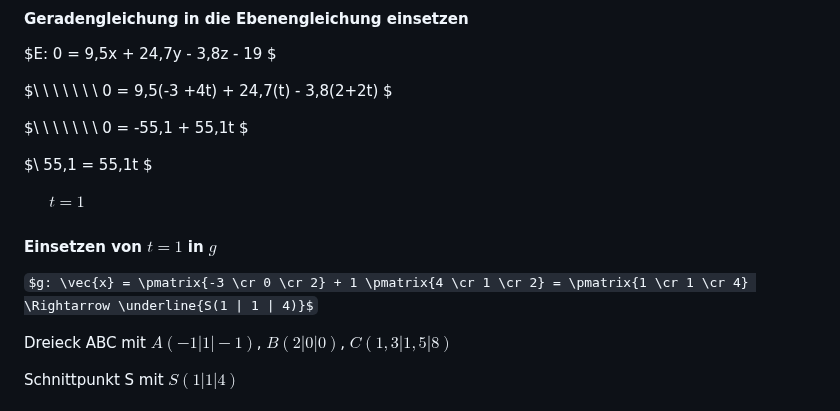
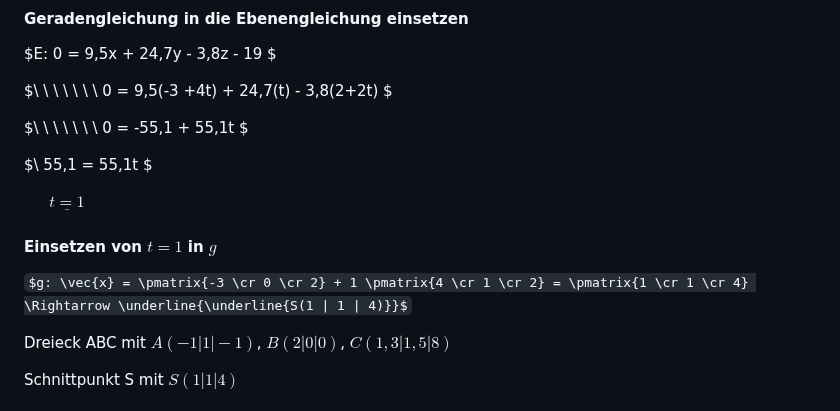
Before and after one commit to R4Tobi/CV-Semester-2, a Markdown page: computergrafik/Übungen/Übungsblatt2.md, the part around the change. Drawn GitHub-style; some formulas as TeX source.

Commit message:
updated Computergrafik/Übung2.3b

```diff
--- a/computergrafik/Übungen/Übungsblatt2.md
+++ b/computergrafik/Übungen/Übungsblatt2.md
@@ -74,11 +74,11 @@ $\ \ \ \ \ \ \ 0 = -55,1 + 55,1t $
 
 $\ 55,1 = 55,1t $
 
-$\ \ \ \ \ \ \ t = 1$
+$\ \ \ \ \ \ \ \underline{t = 1}$
 
 #### Einsetzen von $t=1$ in $g$
 
-$g: \vec{x} = \pmatrix{-3 \cr 0 \cr 2} + 1 \pmatrix{4 \cr 1 \cr 2} = \pmatrix{1 \cr 1 \cr 4} \Rightarrow \underline{S(1 | 1 | 4)}$
+$g: \vec{x} = \pmatrix{-3 \cr 0 \cr 2} + 1 \pmatrix{4 \cr 1 \cr 2} = \pmatrix{1 \cr 1 \cr 4} \Rightarrow \underline{\underline{S(1 | 1 | 4)}}$
 
 Dreieck ABC mit $A(-1|1|-1)$, $B(2|0|0)$, $C(1,3|1,5|8)$
 
```
